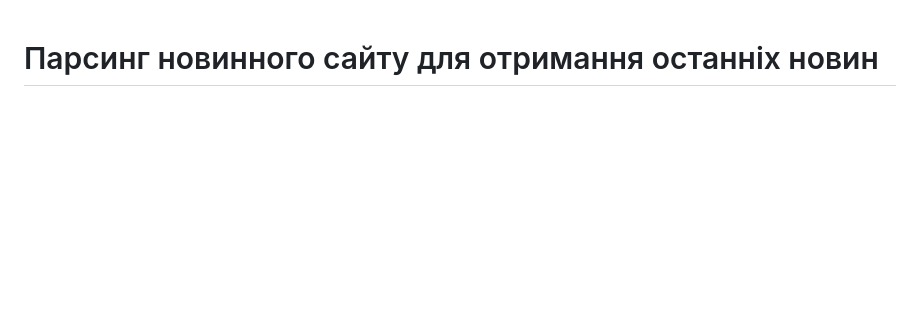
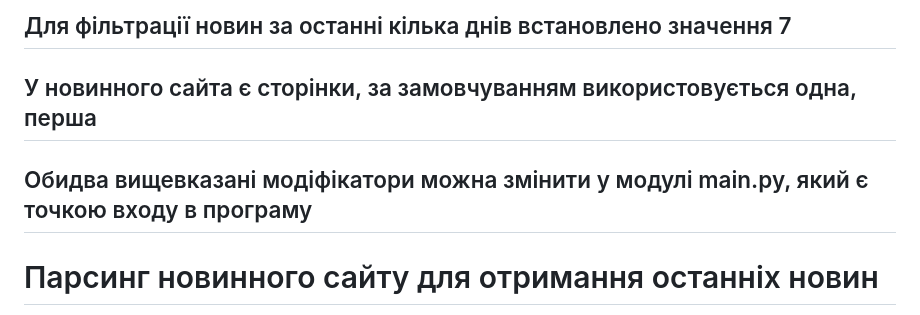
Before and after one commit to RangerDnipro/Python-Learning, a Markdown page: hw_13_web_scrapping/README.md, the part around the change. GitHub-like rendering; blank space fills up the shorter version.

```diff
--- a/hw_13_web_scrapping/README.md
+++ b/hw_13_web_scrapping/README.md
@@ -1,3 +1,7 @@
+## Для фільтрації новин за останні кілька днів встановлено значення 7
+## У новинного сайта є сторінки, за замовчуванням використовується одна, перша
+## Обидва вищевказані модіфікатори можна змінити у модулі main.py, який є точкою входу в програму
+
 # Парсинг новинного сайту для отримання останніх новин
 Вам потрібно створити Python-скрипт, який буде парсити головну сторінку новинного сайту та збирати інформацію про останні новини.
 Ваш скрипт повинен отримувати заголовки новин, посилання на повний текст новини, дату публікації та короткий опис (якщо він присутній на сторінці).
```
